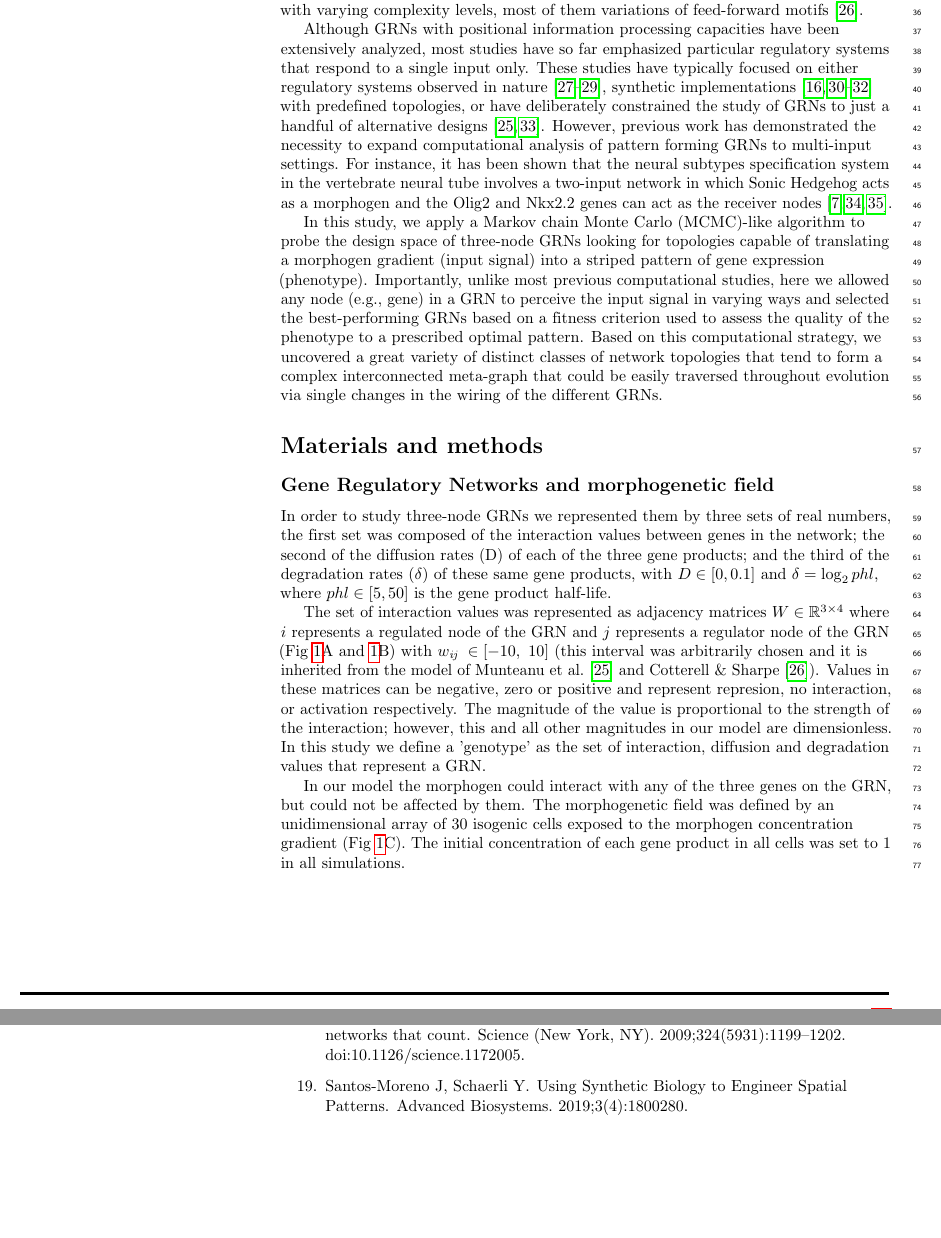
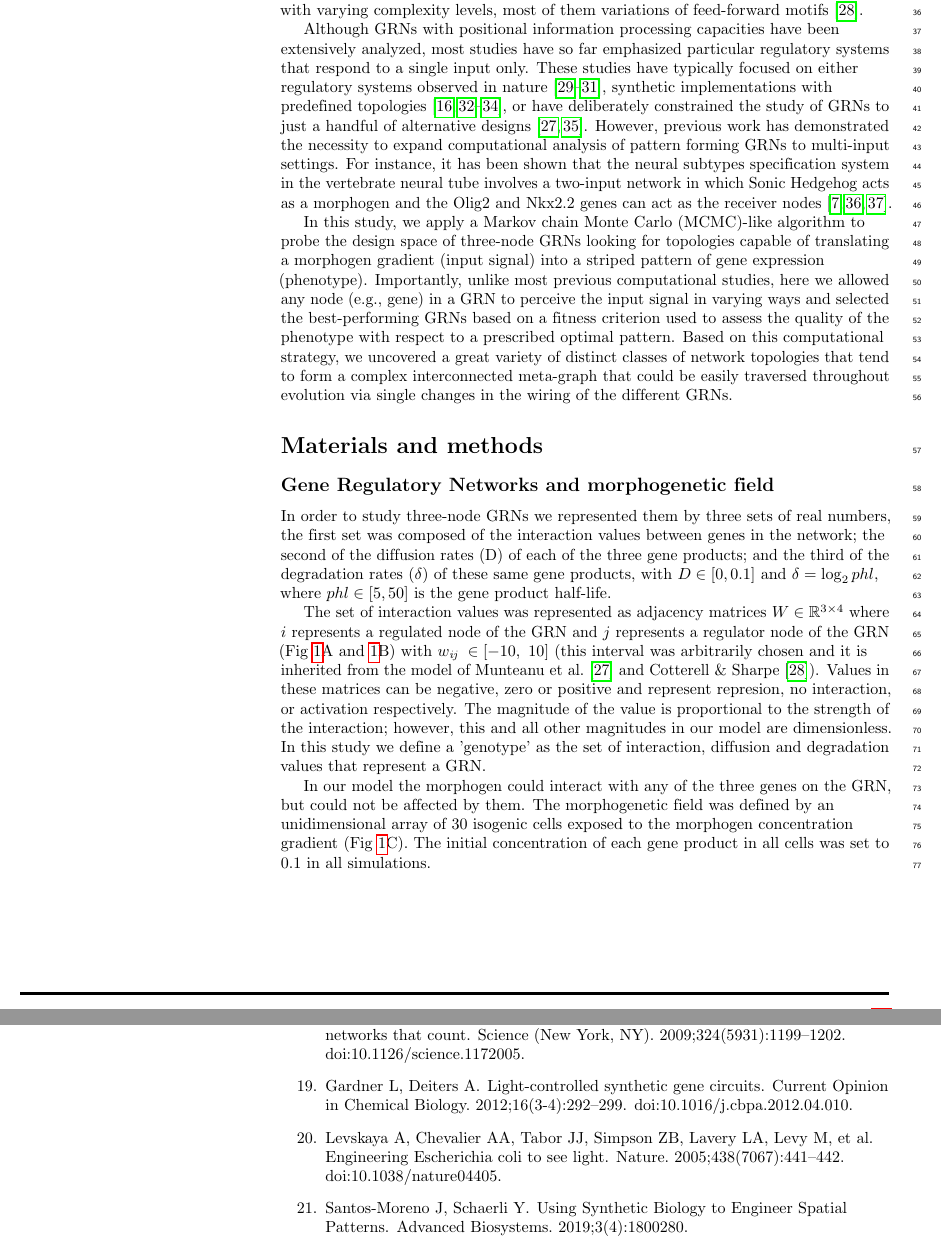
Before and after one commit to Nesper94/gene-regulatory-networks, a LaTeX document (docs/manuscript/manuscript.tex, which reads docs/manuscript/referencias-tesis.bib): two parts of pages 3 and 14 of 24, joined at a grey line, cut so that both start at the same text, the shorter picture padded with empty space. Compiled offline with pdfLaTeX.

Commit message:
Reformat and add citations

```diff
--- a/docs/manuscript/manuscript.tex
+++ b/docs/manuscript/manuscript.tex
@@ -355,8 +356,8 @@ extensively analyzed, most studies have so far emphasized particular
 regulatory systems that respond to a single input only. These studies have
 typically focused on either regulatory systems observed in
 nature~\cite{vonDassow2000,Reinitz1995,Jaeger2004}, synthetic
-implementations~\cite{Basu2005,Schaerli2018,Elowitz2000,barbier2020} with
-predefined topologies, or have deliberately constrained the study of GRNs to just
+implementations with predefined topologies~\cite{Basu2005, Schaerli2018,
+Elowitz2000, barbier2020}, or have deliberately constrained the study of GRNs to just
 a handful of alternative designs~\cite{munteanu_2014,Schaerli2014}. However,
 previous work has demonstrated the necessity to expand computational analysis
 of pattern forming GRNs to multi-input settings. For instance, it has been shown
@@ -371,7 +372,7 @@ translating a morphogen gradient  (input signal) into a striped pattern of gene
 expression (phenotype). Importantly, unlike most previous computational
 studies, here we allowed any node (e.g., gene) in a GRN to perceive the input
 signal in varying ways and selected the best-performing GRNs based on a
-fitness criterion used to assess the quality of the phenotype to
+fitness criterion used to assess the quality of the phenotype with respect to
 a prescribed optimal pattern. Based on this computational strategy, we uncovered
 a great variety of distinct classes of network topologies that
 tend to form a complex interconnected meta-graph that could be easily
@@ -434,7 +435,7 @@ In our model the morphogen could interact with any of the three genes on the
 GRN, but could not be affected by them. The morphogenetic field was defined by
 an unidimensional array of 30 isogenic cells exposed to the morphogen
 concentration gradient (Fig~\ref{fig:model}C). The initial concentration of
-each gene product in all cells was set to 1 in all simulations.\\
+each gene product in all cells was set to 0.1 in all simulations.\\
 
 \subsection*{Mathematical model}
 
--- a/docs/manuscript/referencias-tesis.bib
+++ b/docs/manuscript/referencias-tesis.bib
@@ -1132,3 +1132,15 @@ Publisher: Nature Publishing Group},
 	pmcid = {PMC3188500},
 	pages = {e1002171},
 }
+
+@article{gardner2012,
+	title = {Light-controlled synthetic gene circuits},
+	volume = {16},
+	issn = {1879-0402},
+	doi = {10.1016/j.cbpa.2012.04.010},
+	language = {eng},
+	number = {3-4},
+	journal = {Current Opinion in Chemical Biology},
+	author = {Gardner, Laura and Deiters, Alexander},
+	month = aug,
+	year = {2012},
@@ -1134,0 +1153,2 @@ Publisher: Nature Publishing Group},
+	title = {Engineering {Escherichia} coli to see light},
+	volume = {438},
@@ -1134,0 +1158,4 @@ Publisher: Nature Publishing Group},
+	doi = {10.1038/nature04405},
+	abstract = {These smart bacteria ‘photograph’ a light pattern as a high-definition chemical image.},
+	language = {en},
+	number = {7067},
```
Also changed, not shown: docs/manuscript/manuscript.tex (5 more changed lines), docs/manuscript/referencias-tesis.bib (22 more changed lines), 1 other file.
